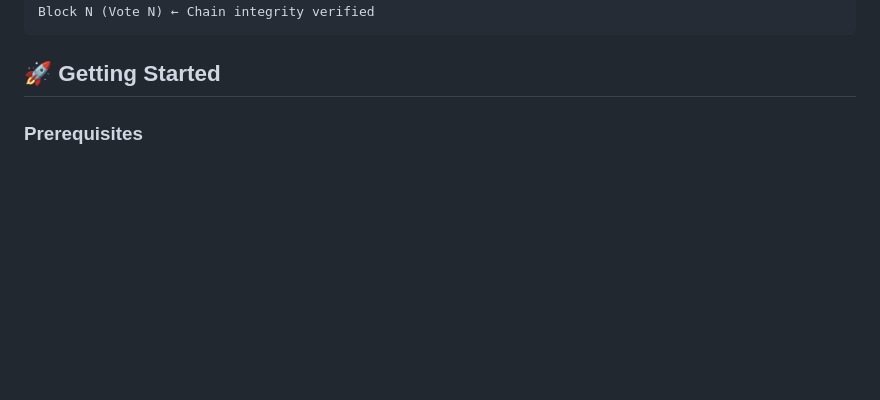
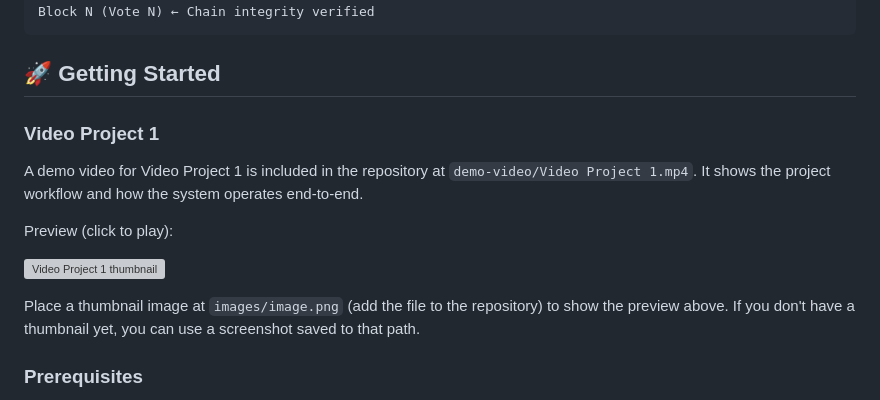
Before and after one commit to Yogiii13/E-voting-system-using-blockchain-and-python, a Markdown page: README.md, the part around the change. GitHub-like rendering; blank space fills up the shorter version; grey boxes are pictures that could not be loaded.

Commit message:
Add video thumbnail preview to README

````diff
--- a/README.md
+++ b/README.md
@@ -108,6 +108,15 @@ Block N (Vote N) ← Chain integrity verified
 ```
 
 ## 🚀 Getting Started
+
+### Video Project 1
+A demo video for Video Project 1 is included in the repository at `demo-video/Video Project 1.mp4`. It shows the project workflow and how the system operates end-to-end.
+
+Preview (click to play):
+
+[![Video Project 1 thumbnail](images/image.png)](demo-video/Video%20Project%201.mp4)
+
+Place a thumbnail image at `images/image.png` (add the file to the repository) to show the preview above. If you don't have a thumbnail yet, you can use a screenshot saved to that path.
 
 ### Prerequisites
 
````
